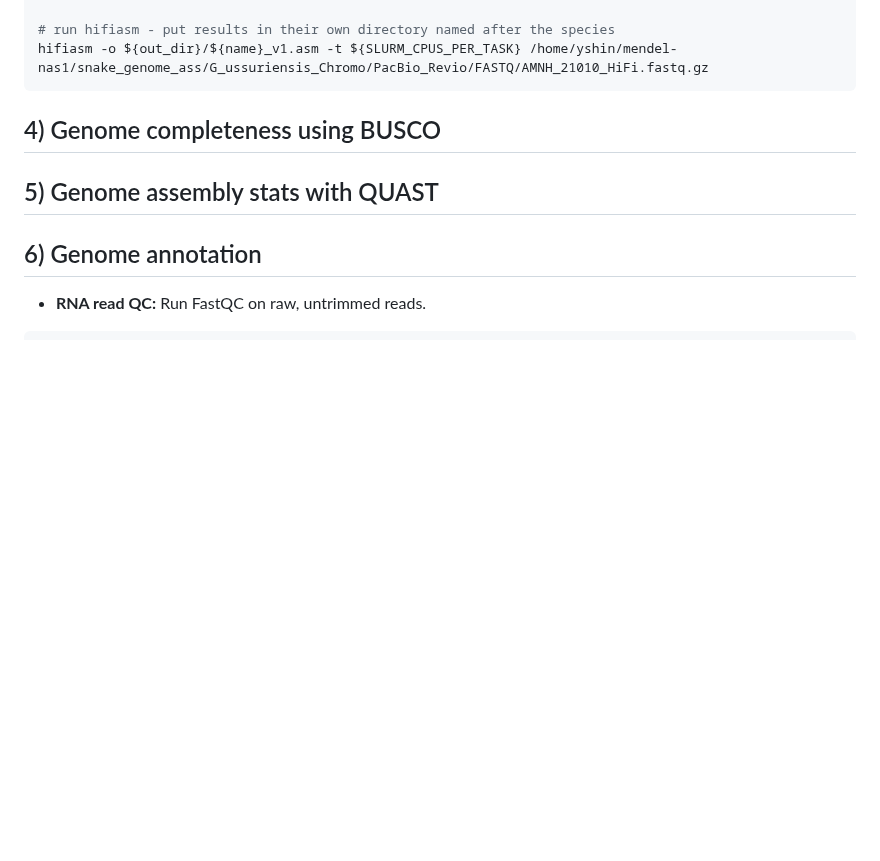
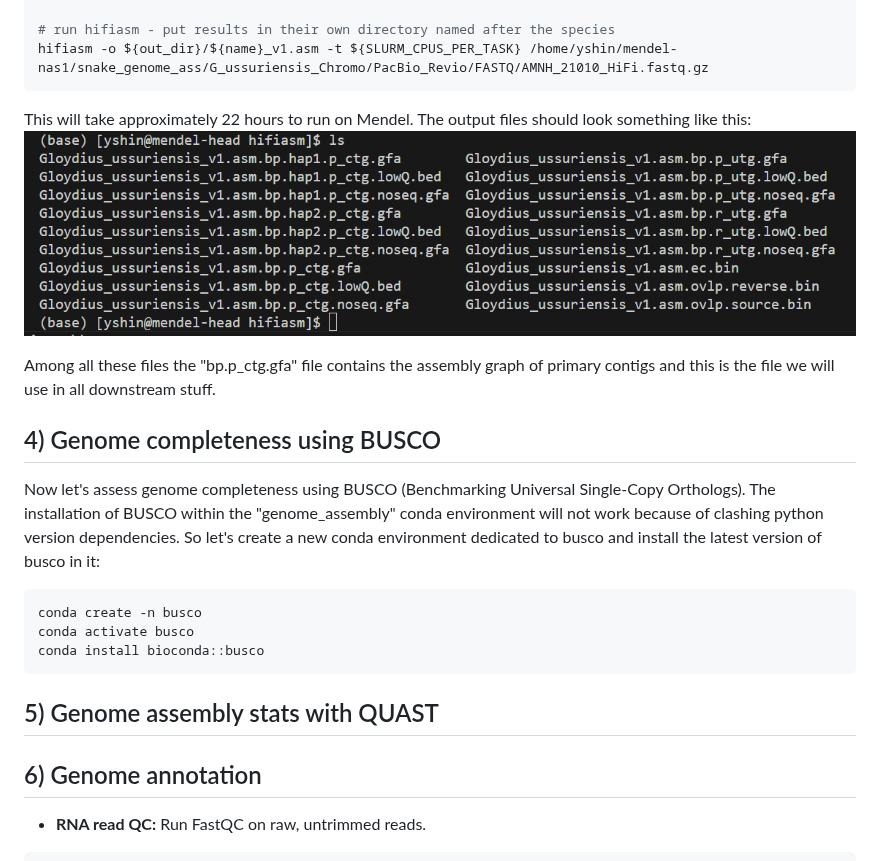
Before and after one commit to yucheols/Gloydius_ussuriensis_genome_assembly, a Markdown page: doc.md, the part around the change. Rendered like a GitHub page; pictures changed too: hifiasm.PNG (added); blank space fills up the shorter version.

````diff
--- a/doc.md
+++ b/doc.md
@@ -122,8 +122,19 @@ name="Gloydius_ussuriensis"
 # run hifiasm - put results in their own directory named after the species
 hifiasm -o ${out_dir}/${name}_v1.asm -t ${SLURM_CPUS_PER_TASK} /home/yshin/mendel-nas1/snake_genome_ass/G_ussuriensis_Chromo/PacBio_Revio/FASTQ/AMNH_21010_HiFi.fastq.gz
 ```
+This will take approximately 22 hours to run on Mendel. The output files should look something like this:
+![alt text](hifiasm.PNG)
+
+Among all these files the "bp.p_ctg.gfa" file contains the assembly graph of primary contigs and this is the file we will use in all downstream stuff.
 
 ## 4) Genome completeness using BUSCO
+Now let's assess genome completeness using BUSCO (Benchmarking Universal Single-Copy Orthologs). The installation of BUSCO within the "genome_assembly" conda environment will not work because of clashing python version dependencies. So let's create a new conda environment dedicated to busco and install the latest version of busco in it:
+
+```txt
+conda create -n busco
+conda activate busco
+conda install bioconda::busco
+```
 
 ## 5) Genome assembly stats with QUAST
 
````
Also changed, not shown: etc/hifiasm.PNG (added).
